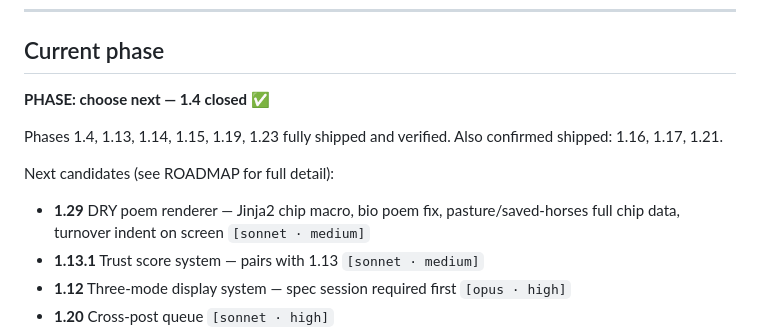
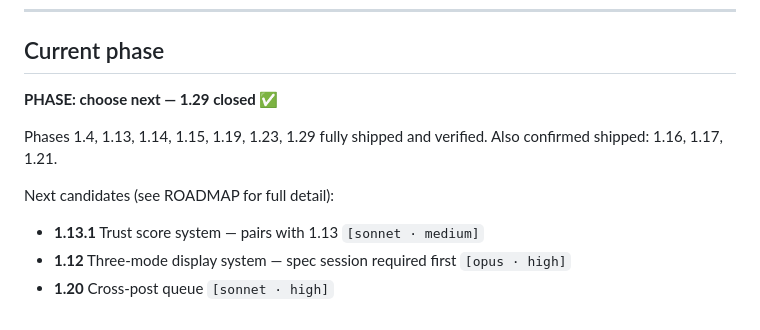
Before and after one commit to metaphorever/horse-counter, a Markdown page: CLAUDE.md, the part around the change. Drawn GitHub-style.

```diff
--- a/CLAUDE.md
+++ b/CLAUDE.md
@@ -250,12 +250,11 @@ Open holds:           [testing holds, overrides, flags — or "none"]
 
 ## Current phase
 
-**PHASE: choose next — 1.4 closed ✅**
+**PHASE: choose next — 1.29 closed ✅**
 
-Phases 1.4, 1.13, 1.14, 1.15, 1.19, 1.23 fully shipped and verified. Also confirmed shipped: 1.16, 1.17, 1.21.
+Phases 1.4, 1.13, 1.14, 1.15, 1.19, 1.23, 1.29 fully shipped and verified. Also confirmed shipped: 1.16, 1.17, 1.21.
 
 Next candidates (see ROADMAP for full detail):
-- **1.29** DRY poem renderer — Jinja2 chip macro, bio poem fix, pasture/saved-horses full chip data, turnover indent on screen `[sonnet · medium]`
 - **1.13.1** Trust score system — pairs with 1.13 `[sonnet · medium]`
 - **1.12** Three-mode display system — spec session required first `[opus · high]`
 - **1.20** Cross-post queue `[sonnet · high]`
```
Also changed, not shown: ROADMAP.md (+2 -2 lines), sessions/2026-05-23-phase-1.29.md (added, +72 -0 lines).
